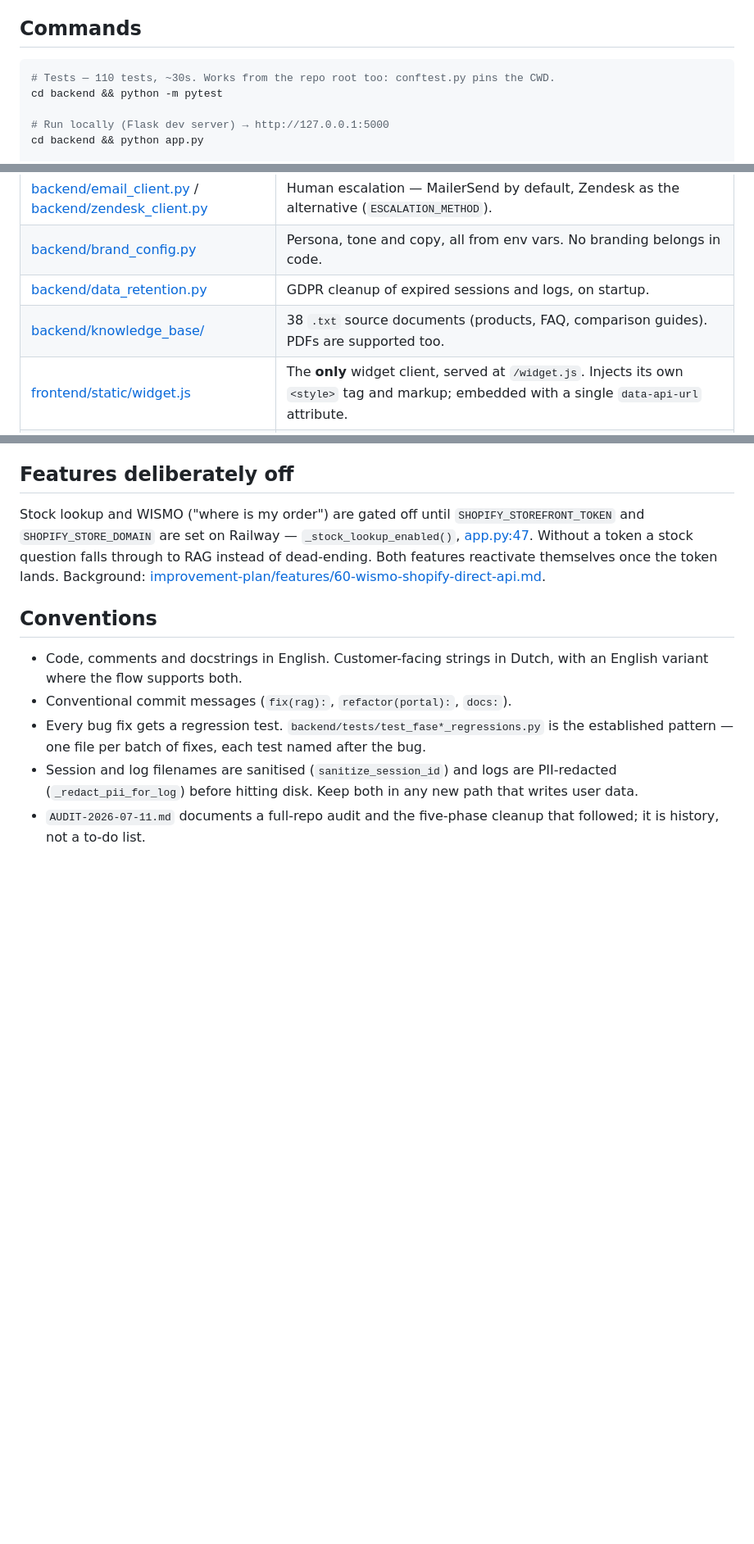
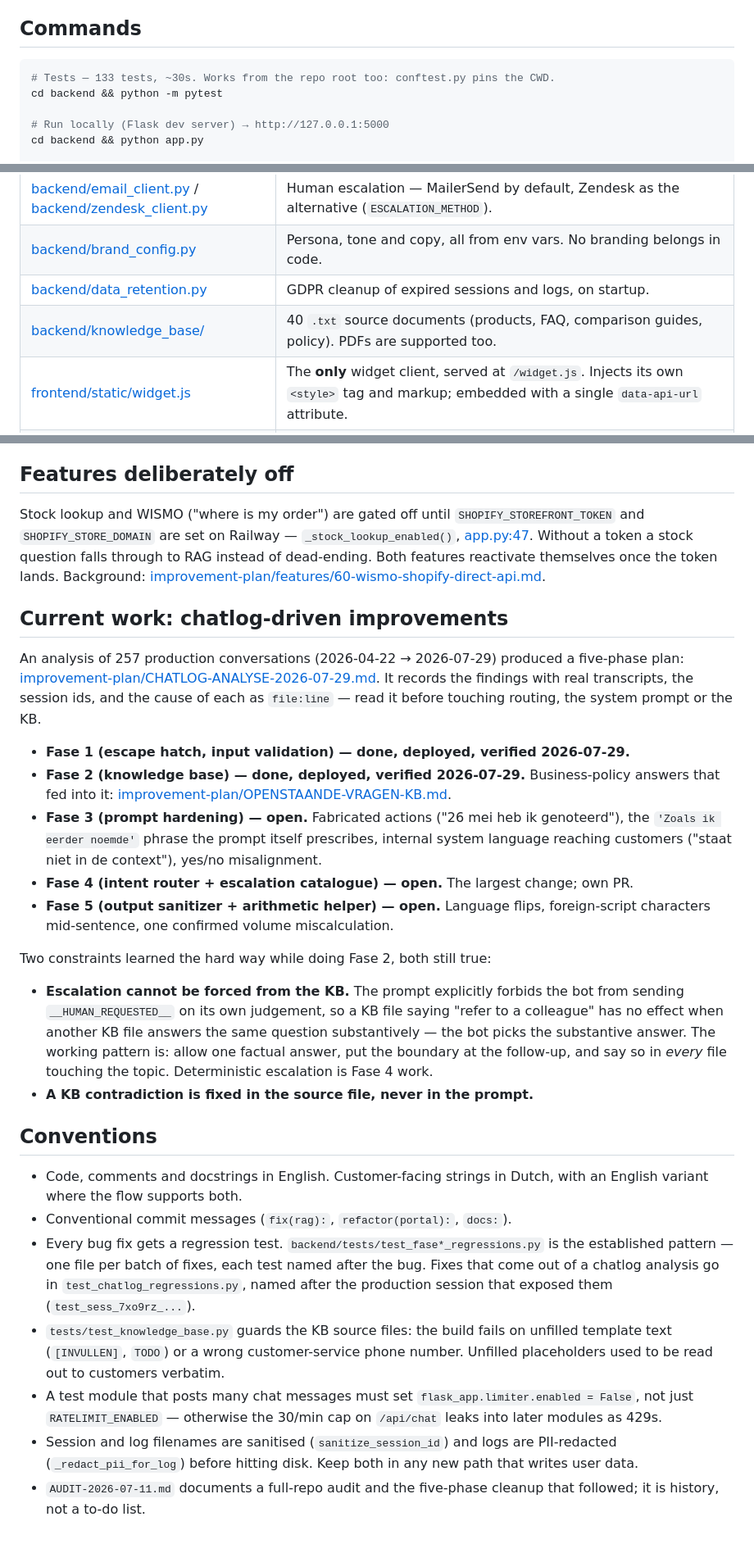
Before and after one commit to Wschouten/Chatbot, a Markdown page: CLAUDE.md, 3 parts joined by grey strips. Shown at 82% size. Drawn GitHub-style; blank space fills up the shorter version.

Commit message:
docs: CLAUDE.md bijgewerkt na chatlog-fase 1+2
- Status/roadmap-sectie toegevoegd: fase 1+2 af en geverifieerd, fase 3-5 open, met
  verwijzing naar het analyse- en beleidsdocument.
- Twee beperkingen vastgelegd die tijdens fase 2 bleken: escalatie is niet via de KB af
  te dwingen (de prompt verbiedt zelf-escaleren, en een inhoudelijk KB-antwoord wint van
  een 'verwijs door'-instructie), en een KB-tegenstrijdigheid hoort in het bronbestand
  gefixt te worden, niet in de prompt.
- Testconventies: chatlog-regressies vernoemd naar de sessie, de KB-guard, en de
  limiter-valkuil bij testmodules die veel chatberichten posten.
- Aantallen bijgewerkt: 133 tests, 40 KB-bestanden.

Co-Authored-By: Claude Opus 5 (1M context) <noreply@anthropic.com>

````diff
--- a/CLAUDE.md
+++ b/CLAUDE.md
@@ -17,7 +17,7 @@ Primary bot language is Dutch; English is detected per message.
 ## Commands
 
 ```bash
-# Tests — 110 tests, ~30s. Works from the repo root too: conftest.py pins the CWD.
+# Tests — 133 tests, ~30s. Works from the repo root too: conftest.py pins the CWD.
 cd backend && python -m pytest
 
 # Run locally (Flask dev server) → http://127.0.0.1:5000
@@ -49,7 +49,7 @@ detects it is not running in a container — prefer Docker for anything touching
 | [backend/email_client.py](backend/email_client.py) / [backend/zendesk_client.py](backend/zendesk_client.py) | Human escalation — MailerSend by default, Zendesk as the alternative (`ESCALATION_METHOD`). |
 | [backend/brand_config.py](backend/brand_config.py) | Persona, tone and copy, all from env vars. No branding belongs in code. |
 | [backend/data_retention.py](backend/data_retention.py) | GDPR cleanup of expired sessions and logs, on startup. |
-| [backend/knowledge_base/](backend/knowledge_base/) | 38 `.txt` source documents (products, FAQ, comparison guides). PDFs are supported too. |
+| [backend/knowledge_base/](backend/knowledge_base/) | 40 `.txt` source documents (products, FAQ, comparison guides, policy). PDFs are supported too. |
 | [frontend/static/widget.js](frontend/static/widget.js) | The **only** widget client, served at `/widget.js`. Injects its own `<style>` tag and markup; embedded with a single `data-api-url` attribute. |
 | [portal/js/storage.js](portal/js/storage.js) / [portal/js/app.js](portal/js/app.js) | Admin portal SPA — `storage.js` is the data layer, `app.js` the UI. |
 
@@ -148,13 +148,48 @@ falls through to RAG instead of dead-ending. Both features reactivate themselves
 the token lands. Background:
 [improvement-plan/features/60-wismo-shopify-direct-api.md](improvement-plan/features/60-wismo-shopify-direct-api.md).
 
+## Current work: chatlog-driven improvements
+
+An analysis of 257 production conversations (2026-04-22 → 2026-07-29) produced a
+five-phase plan: [improvement-plan/CHATLOG-ANALYSE-2026-07-29.md](improvement-plan/CHATLOG-ANALYSE-2026-07-29.md).
+It records the findings with real transcripts, the session ids, and the cause of each as
+`file:line` — read it before touching routing, the system prompt or the KB.
+
+- **Fase 1 (escape hatch, input validation) — done, deployed, verified 2026-07-29.**
+- **Fase 2 (knowledge base) — done, deployed, verified 2026-07-29.** Business-policy
+  answers that fed into it: [improvement-plan/OPENSTAANDE-VRAGEN-KB.md](improvement-plan/OPENSTAANDE-VRAGEN-KB.md).
+- **Fase 3 (prompt hardening) — open.** Fabricated actions ("26 mei heb ik genoteerd"),
+  the `'Zoals ik eerder noemde'` phrase the prompt itself prescribes, internal system
+  language reaching customers ("staat niet in de context"), yes/no misalignment.
+- **Fase 4 (intent router + escalation catalogue) — open.** The largest change; own PR.
+- **Fase 5 (output sanitizer + arithmetic helper) — open.** Language flips, foreign-script
+  characters mid-sentence, one confirmed volume miscalculation.
+
+Two constraints learned the hard way while doing Fase 2, both still true:
+
+- **Escalation cannot be forced from the KB.** The prompt explicitly forbids the bot from
+  sending `__HUMAN_REQUESTED__` on its own judgement, so a KB file saying "refer to a
+  colleague" has no effect when another KB file answers the same question substantively —
+  the bot picks the substantive answer. The working pattern is: allow one factual answer,
+  put the boundary at the follow-up, and say so in *every* file touching the topic.
+  Deterministic escalation is Fase 4 work.
+- **A KB contradiction is fixed in the source file, never in the prompt.**
+
 ## Conventions
 
 - Code, comments and docstrings in English. Customer-facing strings in Dutch, with an
   English variant where the flow supports both.
 - Conventional commit messages (`fix(rag):`, `refactor(portal):`, `docs:`).
 - Every bug fix gets a regression test. `backend/tests/test_fase*_regressions.py` is the
-  established pattern — one file per batch of fixes, each test named after the bug.
+  established pattern — one file per batch of fixes, each test named after the bug. Fixes
+  that come out of a chatlog analysis go in `test_chatlog_regressions.py`, named after the
+  production session that exposed them (`test_sess_7xo9rz_...`).
+- `tests/test_knowledge_base.py` guards the KB source files: the build fails on unfilled
+  template text (`[INVULLEN]`, `TODO`) or a wrong customer-service phone number. Unfilled
+  placeholders used to be read out to customers verbatim.
+- A test module that posts many chat messages must set `flask_app.limiter.enabled = False`,
+  not just `RATELIMIT_ENABLED` — otherwise the 30/min cap on `/api/chat` leaks into later
+  modules as 429s.
 - Session and log filenames are sanitised (`sanitize_session_id`) and logs are
   PII-redacted (`_redact_pii_for_log`) before hitting disk. Keep both in any new path
   that writes user data.
````
